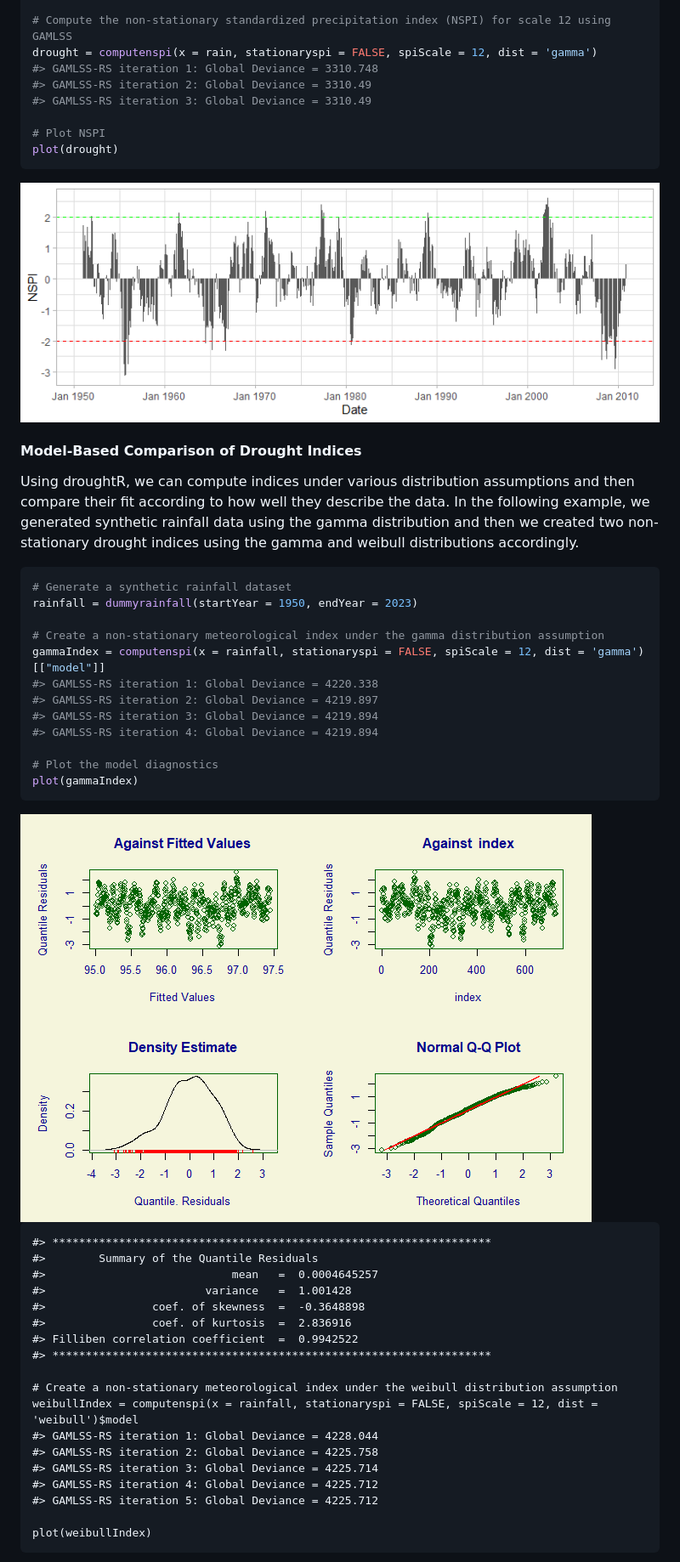
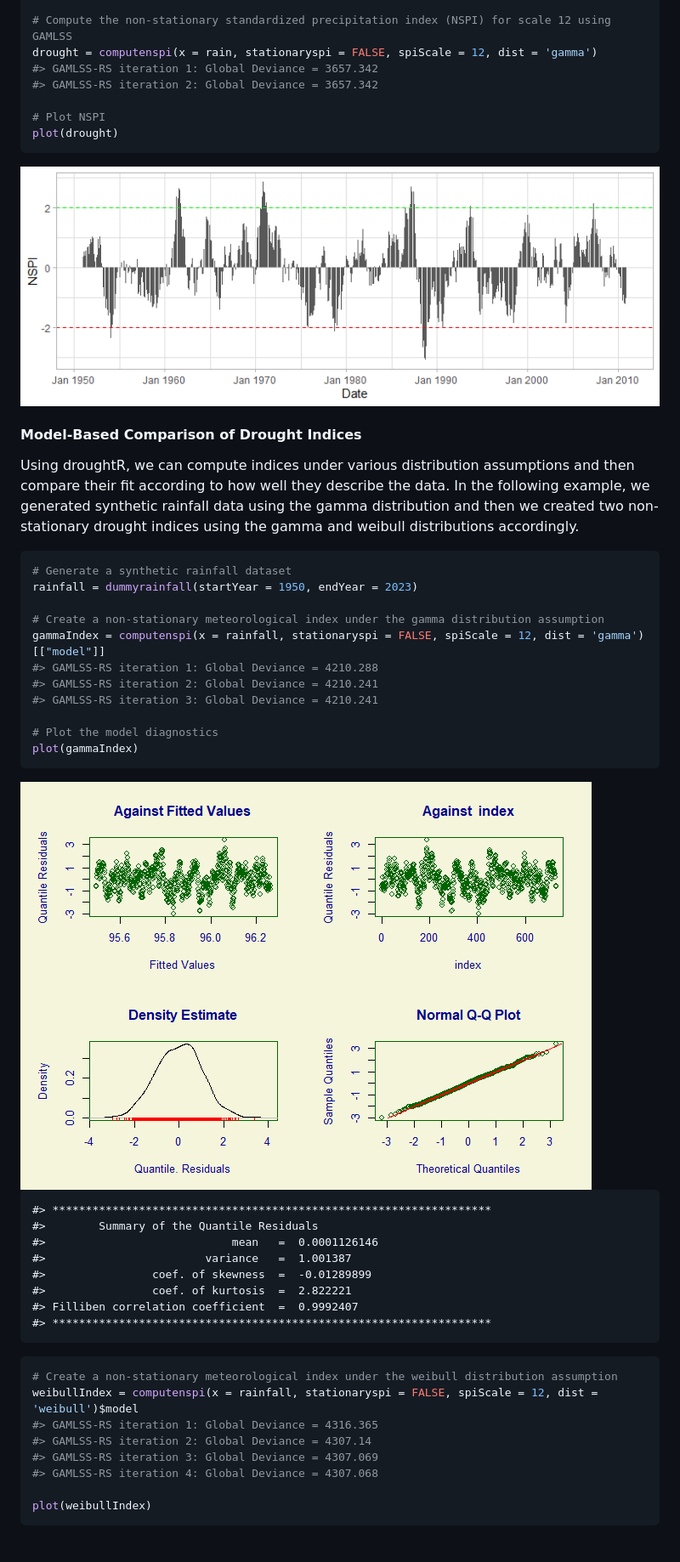
Before and after one commit to mammask/droughtR, a Markdown page: README.md, the part around the change printed below. Shown: that part at 85% size. Drawn GitHub-style; pictures changed too: README_figs/README-unnamed-chunk-3-1.png, README_figs/README-unnamed-chunk-4-1.png.

Commit message:
Improving the model formula

````diff
--- a/README.md
+++ b/README.md
@@ -41,9 +41,8 @@ rain = dummyrainfall(startYear = 1950, endYear = 2010)
 
 # Compute the non-stationary standardized precipitation index (NSPI) for scale 12 using GAMLSS
 drought = computenspi(x = rain, stationaryspi = FALSE, spiScale = 12, dist = 'gamma')
-#> GAMLSS-RS iteration 1: Global Deviance = 3310.748
-#> GAMLSS-RS iteration 2: Global Deviance = 3310.49
-#> GAMLSS-RS iteration 3: Global Deviance = 3310.49
+#> GAMLSS-RS iteration 1: Global Deviance = 3657.342
+#> GAMLSS-RS iteration 2: Global Deviance = 3657.342
 
 # Plot NSPI
 plot(drought)
@@ -66,10 +65,9 @@ rainfall = dummyrainfall(startYear = 1950, endYear = 2023)
 
 # Create a non-stationary meteorological index under the gamma distribution assumption
 gammaIndex = computenspi(x = rainfall, stationaryspi = FALSE, spiScale = 12, dist = 'gamma')[["model"]]
-#> GAMLSS-RS iteration 1: Global Deviance = 4220.338
-#> GAMLSS-RS iteration 2: Global Deviance = 4219.897
-#> GAMLSS-RS iteration 3: Global Deviance = 4219.894
-#> GAMLSS-RS iteration 4: Global Deviance = 4219.894
+#> GAMLSS-RS iteration 1: Global Deviance = 4210.288
+#> GAMLSS-RS iteration 2: Global Deviance = 4210.241
+#> GAMLSS-RS iteration 3: Global Deviance = 4210.241
 
 # Plot the model diagnostics
 plot(gammaIndex)
@@ -79,20 +77,21 @@ plot(gammaIndex)
 
     #> ******************************************************************
     #>        Summary of the Quantile Residuals
-    #>                            mean   =  0.0004645257
-    #>                        variance   =  1.001428
-    #>                coef. of skewness  =  -0.3648898
-    #>                coef. of kurtosis  =  2.836916
-    #> Filliben correlation coefficient  =  0.9942522
+    #>                            mean   =  0.0001126146
+    #>                        variance   =  1.001387
+    #>                coef. of skewness  =  -0.01289899
+    #>                coef. of kurtosis  =  2.822221
+    #> Filliben correlation coefficient  =  0.9992407
     #> ******************************************************************
 
-    # Create a non-stationary meteorological index under the weibull distribution assumption
-    weibullIndex = computenspi(x = rainfall, stationaryspi = FALSE, spiScale = 12, dist = 'weibull')$model
-    #> GAMLSS-RS iteration 1: Global Deviance = 4228.044
-    #> GAMLSS-RS iteration 2: Global Deviance = 4225.758
-    #> GAMLSS-RS iteration 3: Global Deviance = 4225.714
-    #> GAMLSS-RS iteration 4: Global Deviance = 4225.712
-    #> GAMLSS-RS iteration 5: Global Deviance = 4225.712
+``` r
+# Create a non-stationary meteorological index under the weibull distribution assumption
+weibullIndex = computenspi(x = rainfall, stationaryspi = FALSE, spiScale = 12, dist = 'weibull')$model
+#> GAMLSS-RS iteration 1: Global Deviance = 4316.365
+#> GAMLSS-RS iteration 2: Global Deviance = 4307.14
+#> GAMLSS-RS iteration 3: Global Deviance = 4307.069
+#> GAMLSS-RS iteration 4: Global Deviance = 4307.068
 
-    plot(weibullIndex)
+plot(weibullIndex)
+```
 
````
Also changed, not shown: other parts of README.md (+39 -34 lines), README_figs/README-unnamed-chunk-5-1.png, README_figs/README-unnamed-chunk-8-1.png, 2 other files.
